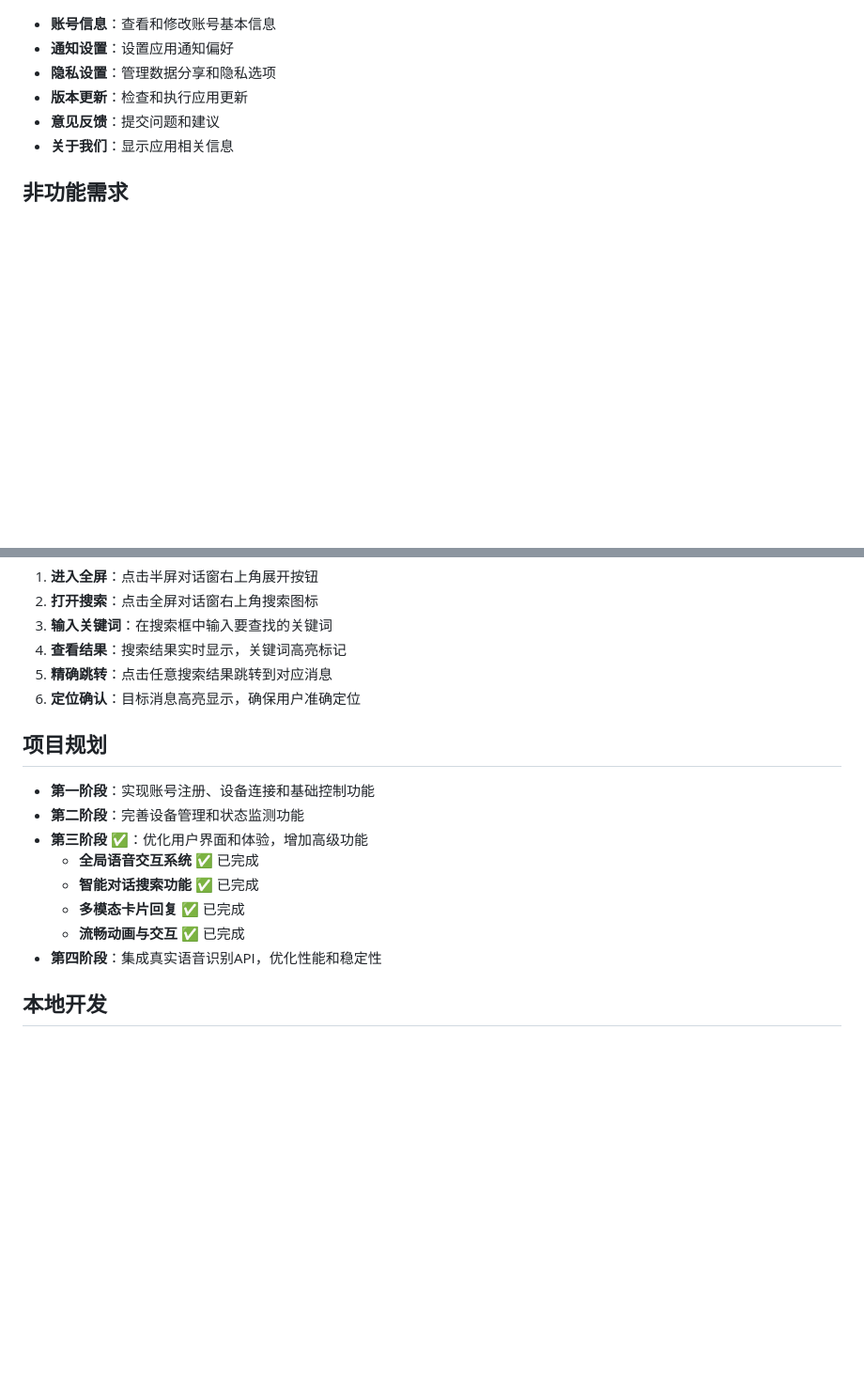
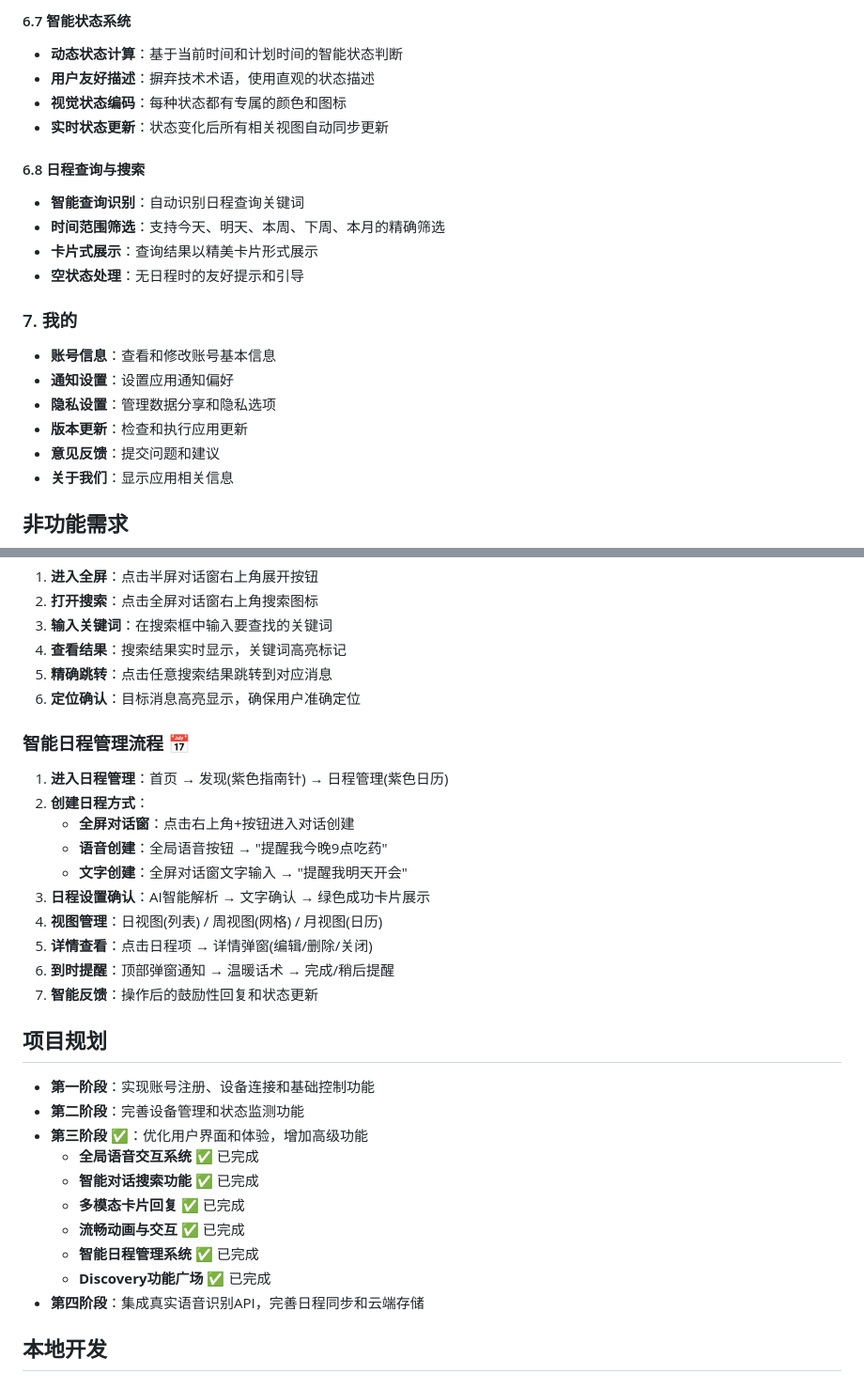
Before and after one commit to lyzzhk01/cmg-wheelchair-app, a Markdown page: README.md, 2 parts joined by grey strips. Shown at 94% size. Rendered like a GitHub page; blank space fills up the shorter version.

```diff
--- a/README.md
+++ b/README.md
@@ -89,3 +145,16 @@
+#### 6.7 智能状态系统
+- **动态状态计算**：基于当前时间和计划时间的智能状态判断
+- **用户友好描述**：摒弃技术术语，使用直观的状态描述
+- **视觉状态编码**：每种状态都有专属的颜色和图标
+- **实时状态更新**：状态变化后所有相关视图自动同步更新
+
+#### 6.8 日程查询与搜索
+- **智能查询识别**：自动识别日程查询关键词
+- **时间范围筛选**：支持今天、明天、本周、下周、本月的精确筛选
+- **卡片式展示**：查询结果以精美卡片形式展示
+- **空状态处理**：无日程时的友好提示和引导
+
+### 7. 我的
 - **账号信息**：查看和修改账号基本信息
 - **通知设置**：设置应用通知偏好
 - **隐私设置**：管理数据分享和隐私选项
@@ -129,6 +198,18 @@
 5. **精确跳转**：点击任意搜索结果跳转到对应消息
 6. **定位确认**：目标消息高亮显示，确保用户准确定位
 
+### 智能日程管理流程 📅
+1. **进入日程管理**：首页 → 发现(紫色指南针) → 日程管理(紫色日历)
+2. **创建日程方式**：
+   - **全屏对话窗**：点击右上角+按钮进入对话创建
+   - **语音创建**：全局语音按钮 → "提醒我今晚9点吃药"
+   - **文字创建**：全屏对话窗文字输入 → "提醒我明天开会"
+3. **日程设置确认**：AI智能解析 → 文字确认 → 绿色成功卡片展示
+4. **视图管理**：日视图(列表) / 周视图(网格) / 月视图(日历)
+5. **详情查看**：点击日程项 → 详情弹窗(编辑/删除/关闭)
+6. **到时提醒**：顶部弹窗通知 → 温暖话术 → 完成/稍后提醒
+7. **智能反馈**：操作后的鼓励性回复和状态更新
+
 ## 项目规划
 - **第一阶段**：实现账号注册、设备连接和基础控制功能
 - **第二阶段**：完善设备管理和状态监测功能
@@ -137,7 +218,9 @@
   - **智能对话搜索功能** ✅ 已完成
   - **多模态卡片回复** ✅ 已完成
   - **流畅动画与交互** ✅ 已完成
-- **第四阶段**：集成真实语音识别API，优化性能和稳定性
+  - **智能日程管理系统** ✅ 已完成
+  - **Discovery功能广场** ✅ 已完成
+- **第四阶段**：集成真实语音识别API，完善日程同步和云端存储
 
 ## 本地开发
 
```
Also changed, not shown: other parts of README.md (+62 -1 lines).
